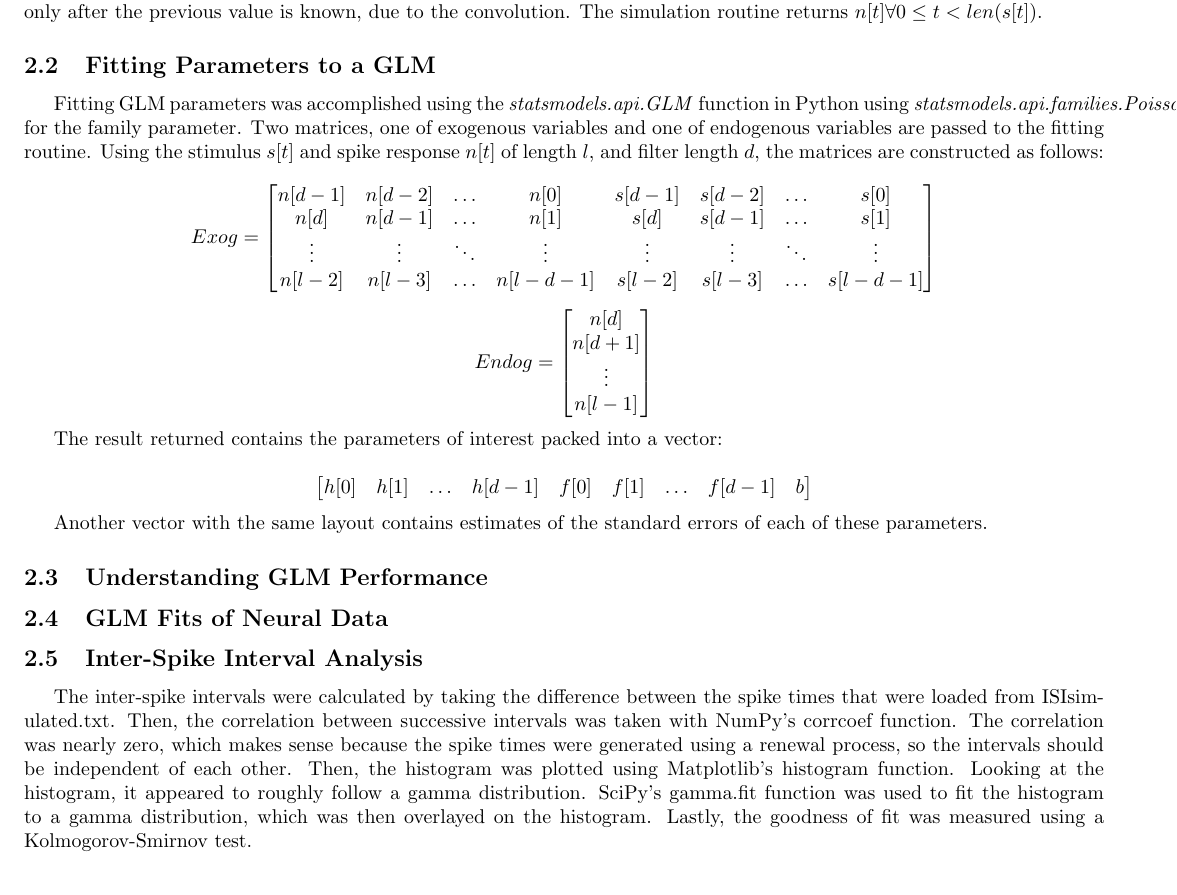
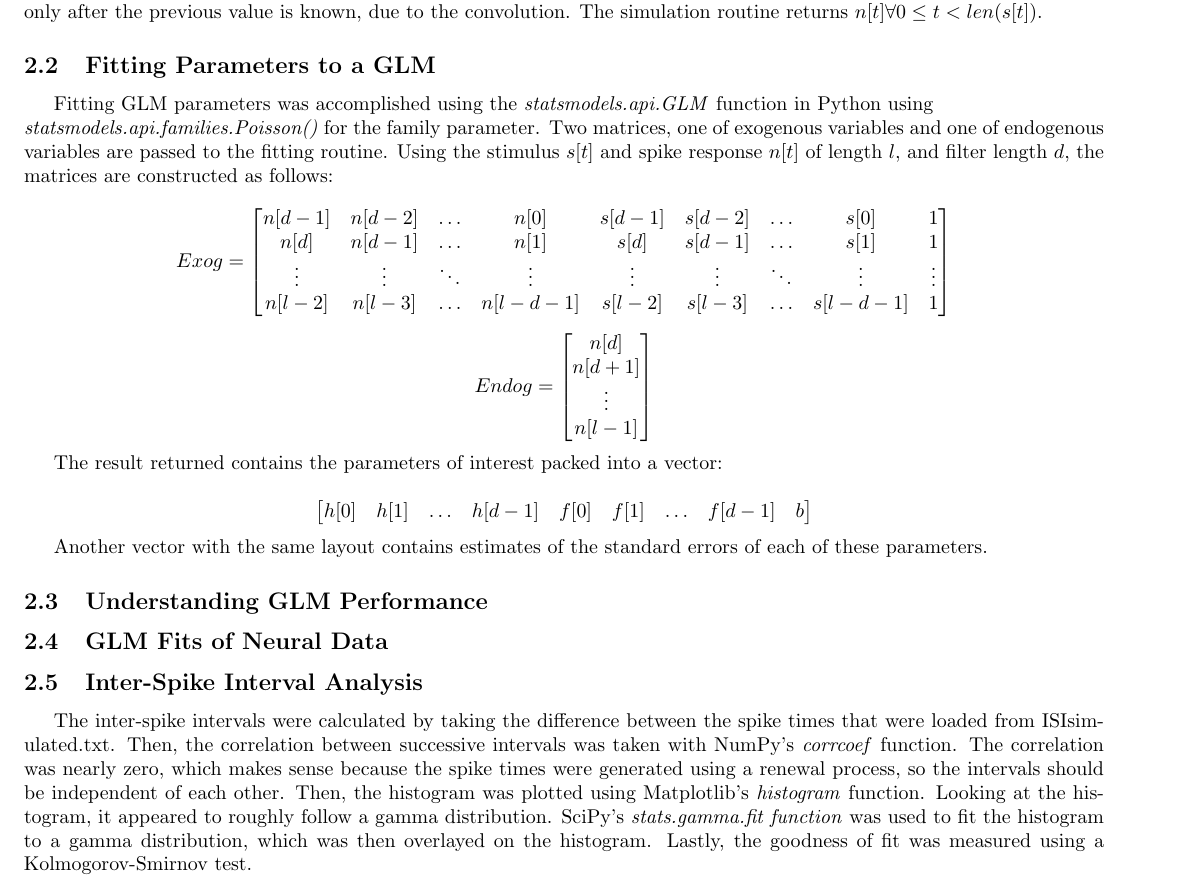
Before and after one commit to Kyle-Gagner/GLM_Project, a LaTeX paper (report.tex): part of page 8 of 9, cut so that both start at the same text. Compiled offline with pdfLaTeX.

Commit message:
added col of 1s to exog matrix, cosmetic stuff

```diff
--- a/report.tex
+++ b/report.tex
@@ -147,17 +147,17 @@ $n[t] \forall 0 \leq t < len(s[t])$.
 \subsection{Fitting Parameters to a GLM}
 
 Fitting GLM parameters was accomplished using the \textit{statsmodels.api.GLM} function in
-Python using \textit{statsmodels.api.families.Poisson()} for the family parameter. Two
+Python using \\\textit{statsmodels.api.families.Poisson()} for the family parameter. Two
 matrices, one of exogenous variables and one of endogenous variables are passed to the fitting routine. Using the
 stimulus $s[t]$ and spike response $n[t]$ of length $l$, and filter length $d$, the matrices are constructed as
 follows:
 
 $$Exog=
 \begin{bmatrix}
-n[d-1] & n[d-2] & \hdots & n[0] & s[d-1] & s[d-2] & \hdots & s[0] \\
-n[d] & n[d-1] & \hdots & n[1] & s[d] & s[d-1] & \hdots & s[1] \\
-\vdots & \vdots & \ddots & \vdots & \vdots & \vdots & \ddots & \vdots \\
-n[l-2] & n[l-3] & \hdots & n[l-d-1] & s[l-2] & s[l-3] & \hdots & s[l-d-1]
+n[d-1] & n[d-2] & \hdots & n[0] & s[d-1] & s[d-2] & \hdots & s[0] & 1\\
+n[d] & n[d-1] & \hdots & n[1] & s[d] & s[d-1] & \hdots & s[1] & 1\\
+\vdots & \vdots & \ddots & \vdots & \vdots & \vdots & \ddots & \vdots & \vdots \\
+n[l-2] & n[l-3] & \hdots & n[l-d-1] & s[l-2] & s[l-3] & \hdots & s[l-d-1] & 1
 \end{bmatrix}$$
 
 $$Endog=
@@ -183,10 +183,10 @@ Another vector with the same layout contains estimates of the standard errors of
 \subsection{Inter-Spike Interval Analysis}
 
 The inter-spike intervals were calculated by taking the difference between the spike times that were loaded from
-ISIsimulated.txt. Then, the correlation between successive intervals was taken with NumPy's corrcoef function.
+ISIsimulated.txt. Then, the correlation between successive intervals was taken with NumPy's \textit{corrcoef} function.
 The correlation was nearly zero, which makes sense because the spike times were generated using a renewal process,
-so the intervals should be independent of each other. Then, the histogram was plotted using Matplotlib's histogram
-function. Looking at the histogram, it appeared to roughly follow a gamma distribution. SciPy's gamma.fit function
+so the intervals should be independent of each other. Then, the histogram was plotted using Matplotlib's \textit{histogram}
+function. Looking at the histogram, it appeared to roughly follow a gamma distribution. SciPy's \textit{stats.gamma.fit function}
 was used to fit the histogram to a gamma distribution, which was then overlayed on the histogram. Lastly, the
 goodness of fit was measured using a Kolmogorov-Smirnov test.
 
```
Also changed, not shown: report.tex (8 more changed lines).
